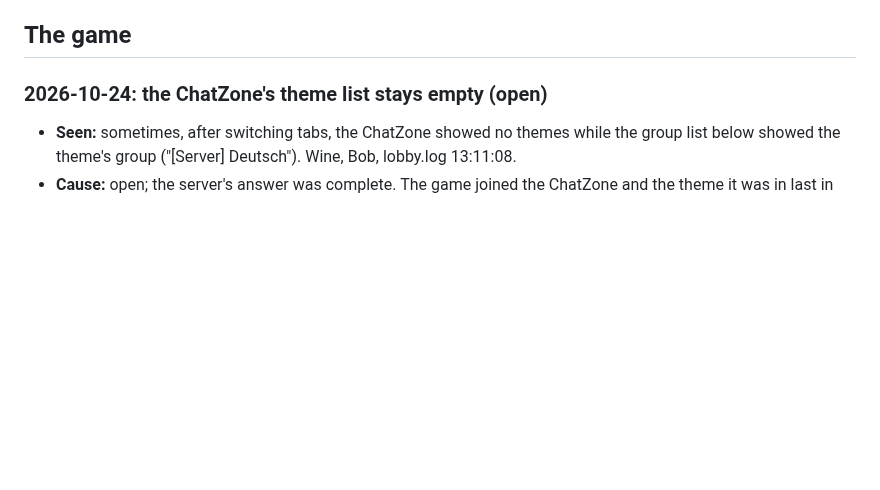
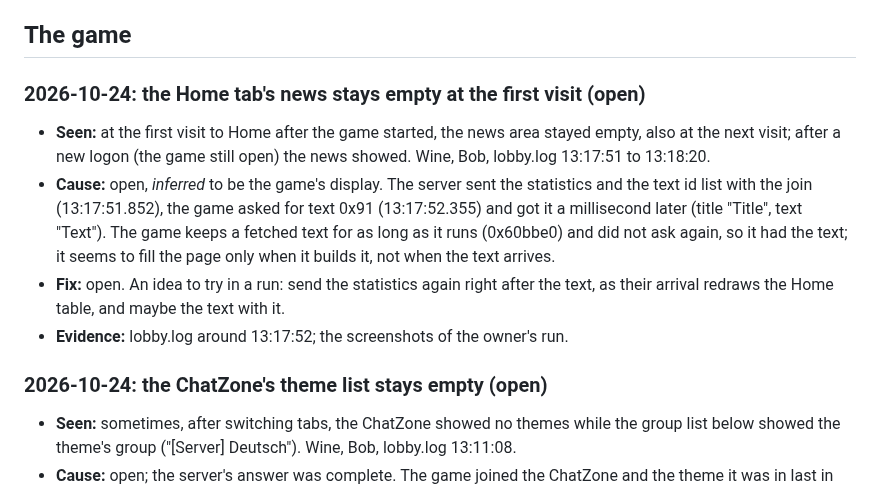
Before and after one commit to DaRealHansForSure/s3lobby, a Markdown page: docs/issue-log.md, the part around the change. GitHub-like rendering; blank space fills up the shorter version.

Commit message:
docs: log the Home tab's empty news at the first visit
The server answered the game's request for the news at once, yet the
page stayed empty until a new logon; recorded as open, with the idea to
try and the evidence.

```diff
--- a/docs/issue-log.md
+++ b/docs/issue-log.md
@@ -40,6 +40,20 @@ A run that restarts the server while a game sits in each tab would show the whol
   the client's acknowledgement handling (send 0x606ff0, resend timer).
 
 ## The game
+
+### 2026-10-24: the Home tab's news stays empty at the first visit (open)
+
+- **Seen:** at the first visit to Home after the game started, the news area stayed empty, also
+  at the next visit; after a new logon (the game still open) the news showed. Wine, Bob,
+  lobby.log 13:17:51 to 13:18:20.
+- **Cause:** open, *inferred* to be the game's display. The server sent the statistics and the
+  text id list with the join (13:17:51.852), the game asked for text 0x91 (13:17:52.355) and got
+  it a millisecond later (title "Title", text "Text"). The game keeps a fetched text for as long
+  as it runs (0x60bbe0) and did not ask again, so it had the text; it seems to fill the page only
+  when it builds it, not when the text arrives.
+- **Fix:** open. An idea to try in a run: send the statistics again right after the text, as their
+  arrival redraws the Home table, and maybe the text with it.
+- **Evidence:** lobby.log around 13:17:52; the screenshots of the owner's run.
 
 ### 2026-10-24: the ChatZone's theme list stays empty (open)
 
```
